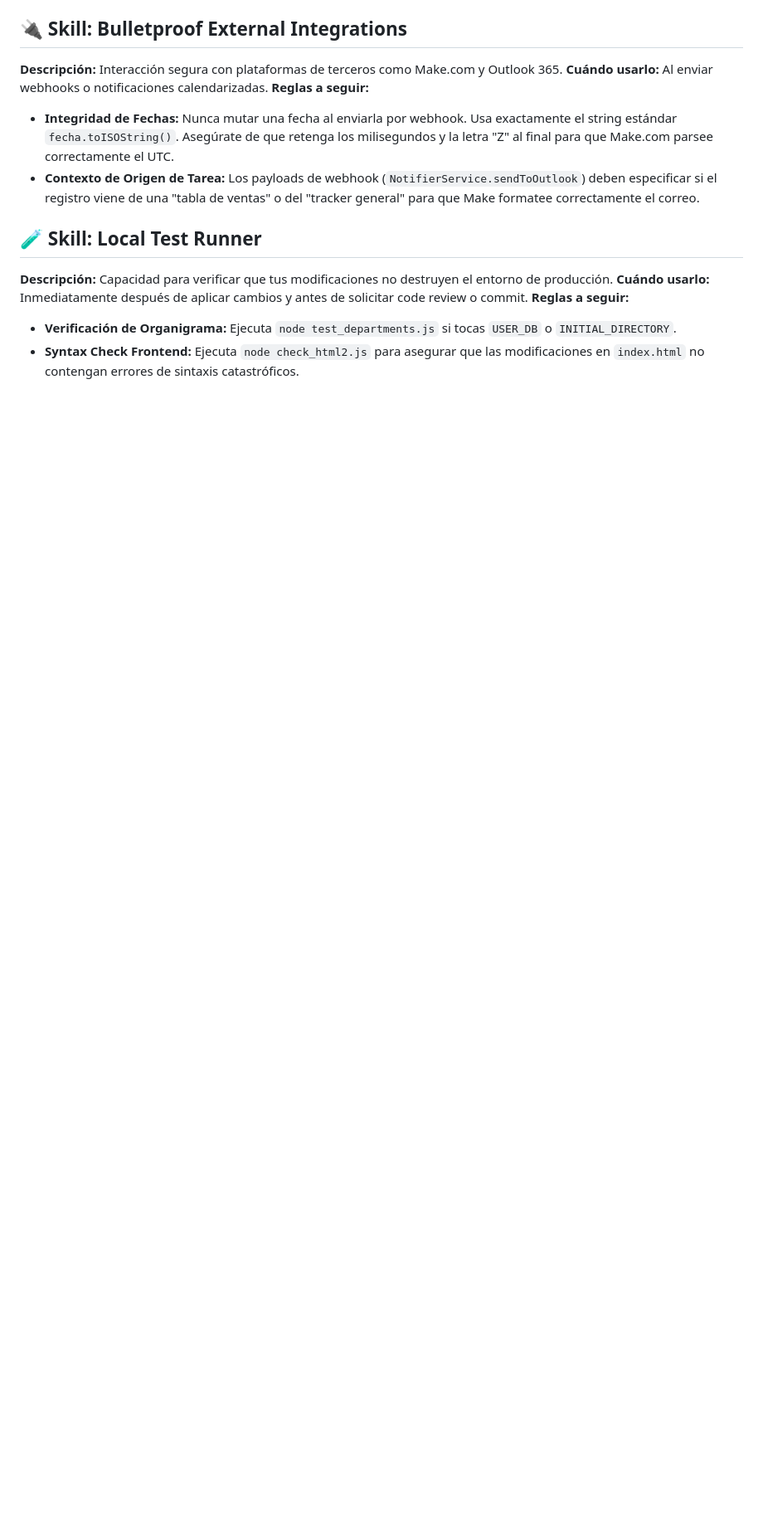
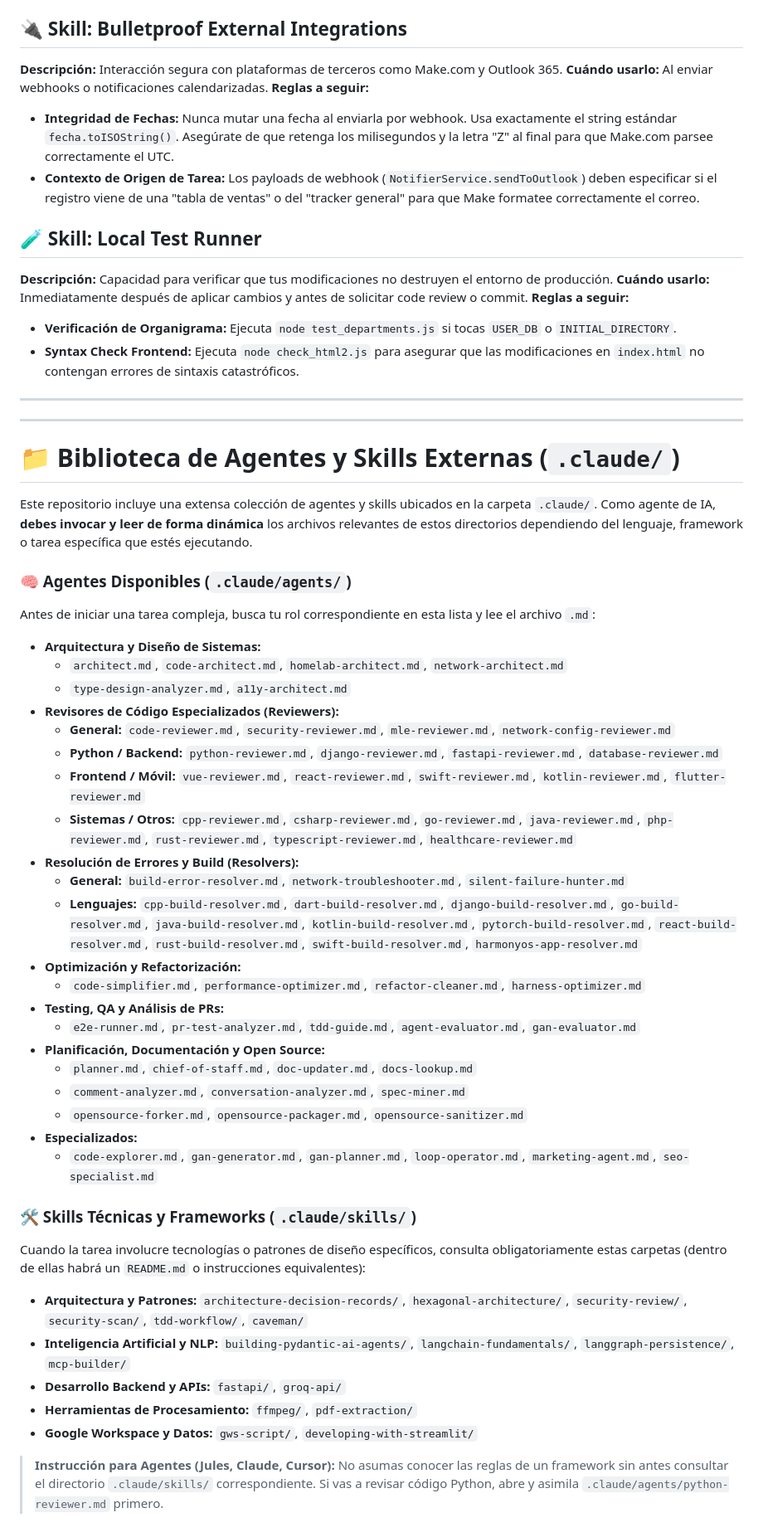
Before and after one commit to Luis-Dokkaebi/HOLTMONT-PYTHON, a Markdown page: AGENTS.md, the part around one of its changes. Shown at 83% size. GitHub-like rendering; blank space fills up the shorter version.

Commit message:
Expand AI agents and skills documentation
Added detailed descriptions of AI agents and their skills, including specific roles and responsibilities. Updated instructions for agent usage and technical skills.

```diff
--- a/AGENTS.md
+++ b/AGENTS.md
@@ -188,3 +187,46 @@ A continuación, se definen los "Skills" accionables que los agentes de IA (como
 **Reglas a seguir:**
 - **Verificación de Organigrama:** Ejecuta `node test_departments.js` si tocas `USER_DB` o `INITIAL_DIRECTORY`.
 - **Syntax Check Frontend:** Ejecuta `node check_html2.js` para asegurar que las modificaciones en `index.html` no contengan errores de sintaxis catastróficos.
+
+---
+---
+
+# 📁 Biblioteca de Agentes y Skills Externas (`.claude/`)
+
+Este repositorio incluye una extensa colección de agentes y skills ubicados en la carpeta `.claude/`. Como agente de IA, **debes invocar y leer de forma dinámica** los archivos relevantes de estos directorios dependiendo del lenguaje, framework o tarea específica que estés ejecutando.
+
+### 🧠 Agentes Disponibles (`.claude/agents/`)
+Antes de iniciar una tarea compleja, busca tu rol correspondiente en esta lista y lee el archivo `.md`:
+
+- **Arquitectura y Diseño de Sistemas:**
+  - `architect.md`, `code-architect.md`, `homelab-architect.md`, `network-architect.md`
+  - `type-design-analyzer.md`, `a11y-architect.md`
+- **Revisores de Código Especializados (Reviewers):**
+  - **General:** `code-reviewer.md`, `security-reviewer.md`, `mle-reviewer.md`, `network-config-reviewer.md`
+  - **Python / Backend:** `python-reviewer.md`, `django-reviewer.md`, `fastapi-reviewer.md`, `database-reviewer.md`
+  - **Frontend / Móvil:** `vue-reviewer.md`, `react-reviewer.md`, `swift-reviewer.md`, `kotlin-reviewer.md`, `flutter-reviewer.md`
+  - **Sistemas / Otros:** `cpp-reviewer.md`, `csharp-reviewer.md`, `go-reviewer.md`, `java-reviewer.md`, `php-reviewer.md`, `rust-reviewer.md`, `typescript-reviewer.md`, `healthcare-reviewer.md`
+- **Resolución de Errores y Build (Resolvers):**
+  - **General:** `build-error-resolver.md`, `network-troubleshooter.md`, `silent-failure-hunter.md`
+  - **Lenguajes:** `cpp-build-resolver.md`, `dart-build-resolver.md`, `django-build-resolver.md`, `go-build-resolver.md`, `java-build-resolver.md`, `kotlin-build-resolver.md`, `pytorch-build-resolver.md`, `react-build-resolver.md`, `rust-build-resolver.md`, `swift-build-resolver.md`, `harmonyos-app-resolver.md`
+- **Optimización y Refactorización:**
+  - `code-simplifier.md`, `performance-optimizer.md`, `refactor-cleaner.md`, `harness-optimizer.md`
+- **Testing, QA y Análisis de PRs:**
+  - `e2e-runner.md`, `pr-test-analyzer.md`, `tdd-guide.md`, `agent-evaluator.md`, `gan-evaluator.md`
+- **Planificación, Documentación y Open Source:**
+  - `planner.md`, `chief-of-staff.md`, `doc-updater.md`, `docs-lookup.md`
+  - `comment-analyzer.md`, `conversation-analyzer.md`, `spec-miner.md`
+  - `opensource-forker.md`, `opensource-packager.md`, `opensource-sanitizer.md`
+- **Especializados:**
+  - `code-explorer.md`, `gan-generator.md`, `gan-planner.md`, `loop-operator.md`, `marketing-agent.md`, `seo-specialist.md`
+
+### 🛠️ Skills Técnicas y Frameworks (`.claude/skills/`)
+Cuando la tarea involucre tecnologías o patrones de diseño específicos, consulta obligatoriamente estas carpetas (dentro de ellas habrá un `README.md` o instrucciones equivalentes):
+
+- **Arquitectura y Patrones:** `architecture-decision-records/`, `hexagonal-architecture/`, `security-review/`, `security-scan/`, `tdd-workflow/`, `caveman/`
+- **Inteligencia Artificial y NLP:** `building-pydantic-ai-agents/`, `langchain-fundamentals/`, `langgraph-persistence/`, `mcp-builder/`
+- **Desarrollo Backend y APIs:** `fastapi/`, `groq-api/`
+- **Herramientas de Procesamiento:** `ffmpeg/`, `pdf-extraction/`
+- **Google Workspace y Datos:** `gws-script/`, `developing-with-streamlit/`
+
+> **Instrucción para Agentes (Jules, Claude, Cursor):** No asumas conocer las reglas de un framework sin antes consultar el directorio `.claude/skills/` correspondiente. Si vas a revisar código Python, abre y asimila `.claude/agents/python-reviewer.md` primero.
```
Also changed, not shown: other parts of AGENTS.md (+0 -1 lines).
